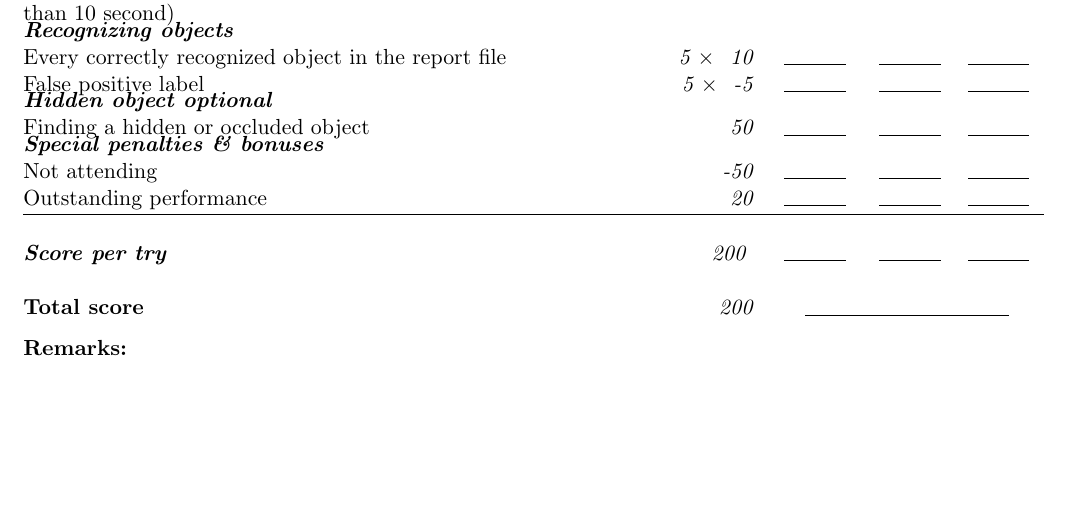
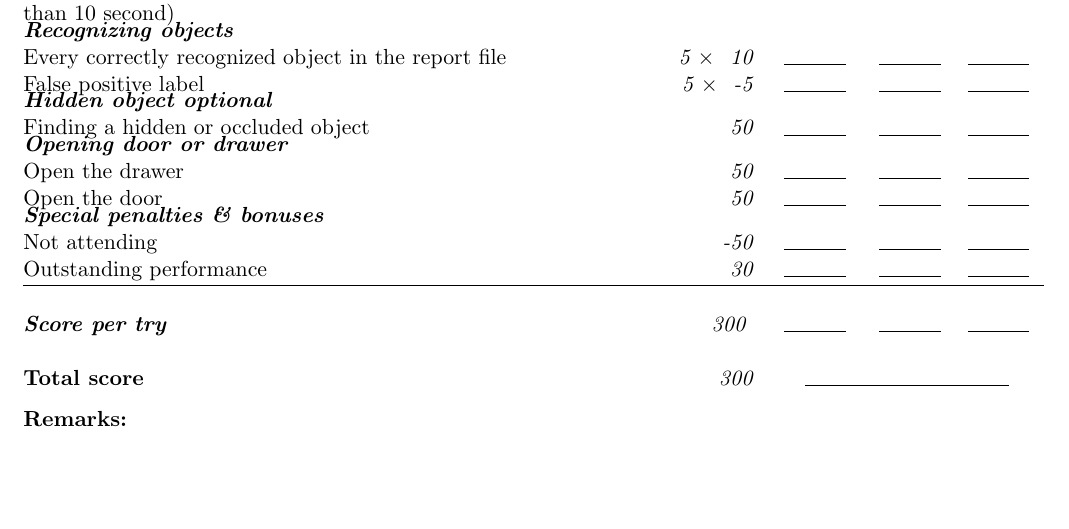
Before and after one commit to RoboCupAtHome/RuleBook, a LaTeX book (score_sheets.tex, which reads scoresheets/Manipulation.tex): part of page 6 of 15, cut so that both start at the same text. Compiled offline with pdfLaTeX.

Commit message:
Add door and drawer to manipulation test

```diff
--- a/scoresheets/Manipulation.tex
+++ b/scoresheets/Manipulation.tex
@@ -15,7 +15,11 @@ The maximum time for this test is 3 minutes.
 	\scoreheading{Hidden object optional}
 	\scoreitem[1]{50}{Finding a hidden or occluded object}
 
-	\setTotalScore{200}
+	\scoreheading{Opening door or drawer}
+	\scoreitem[1]{50}{Open the drawer}
+	\scoreitem[1]{50}{Open the door}
+
+	\setTotalScore{300}
 \end{scorelist}
 
 
```
Also changed, not shown: 1 other file.
